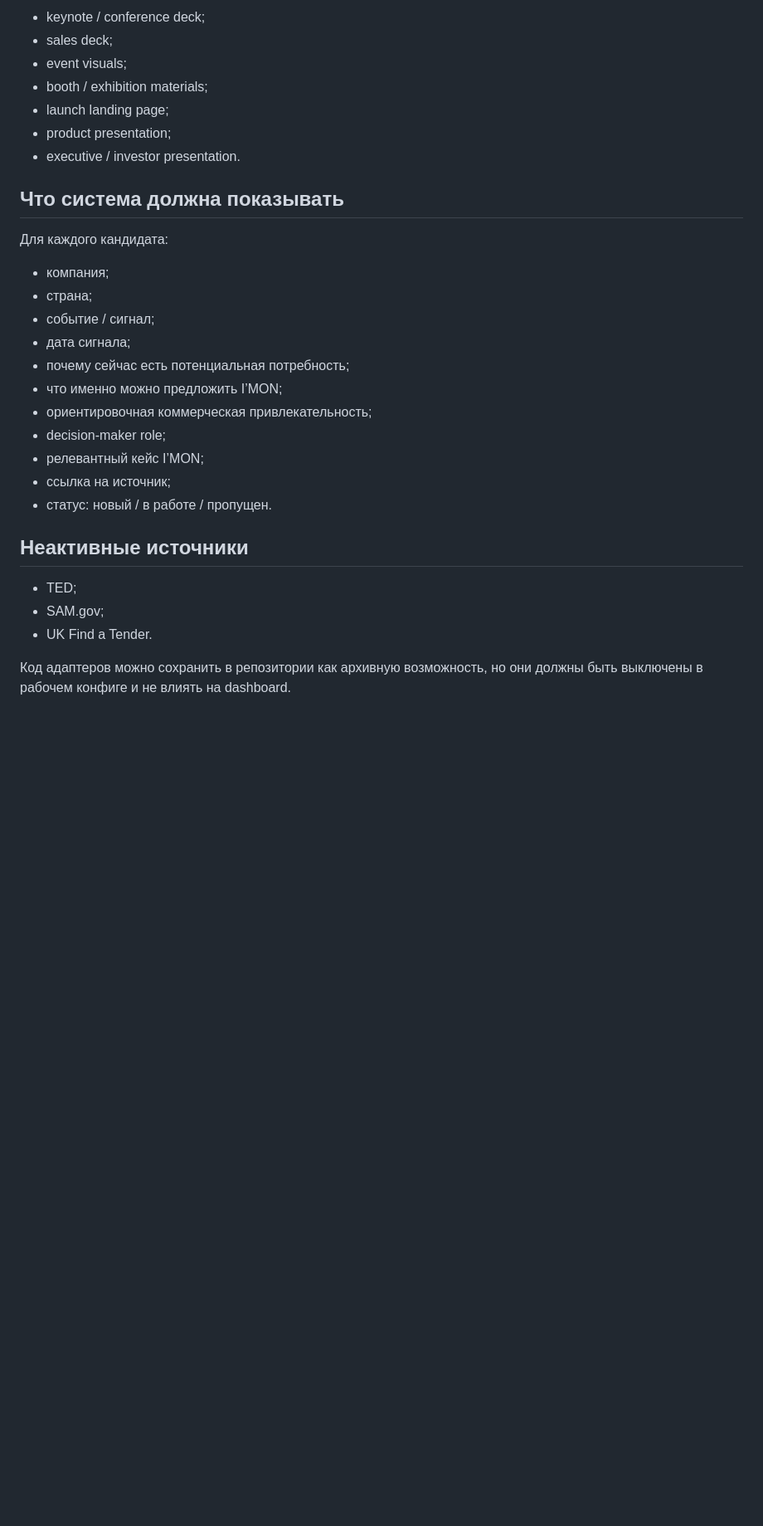
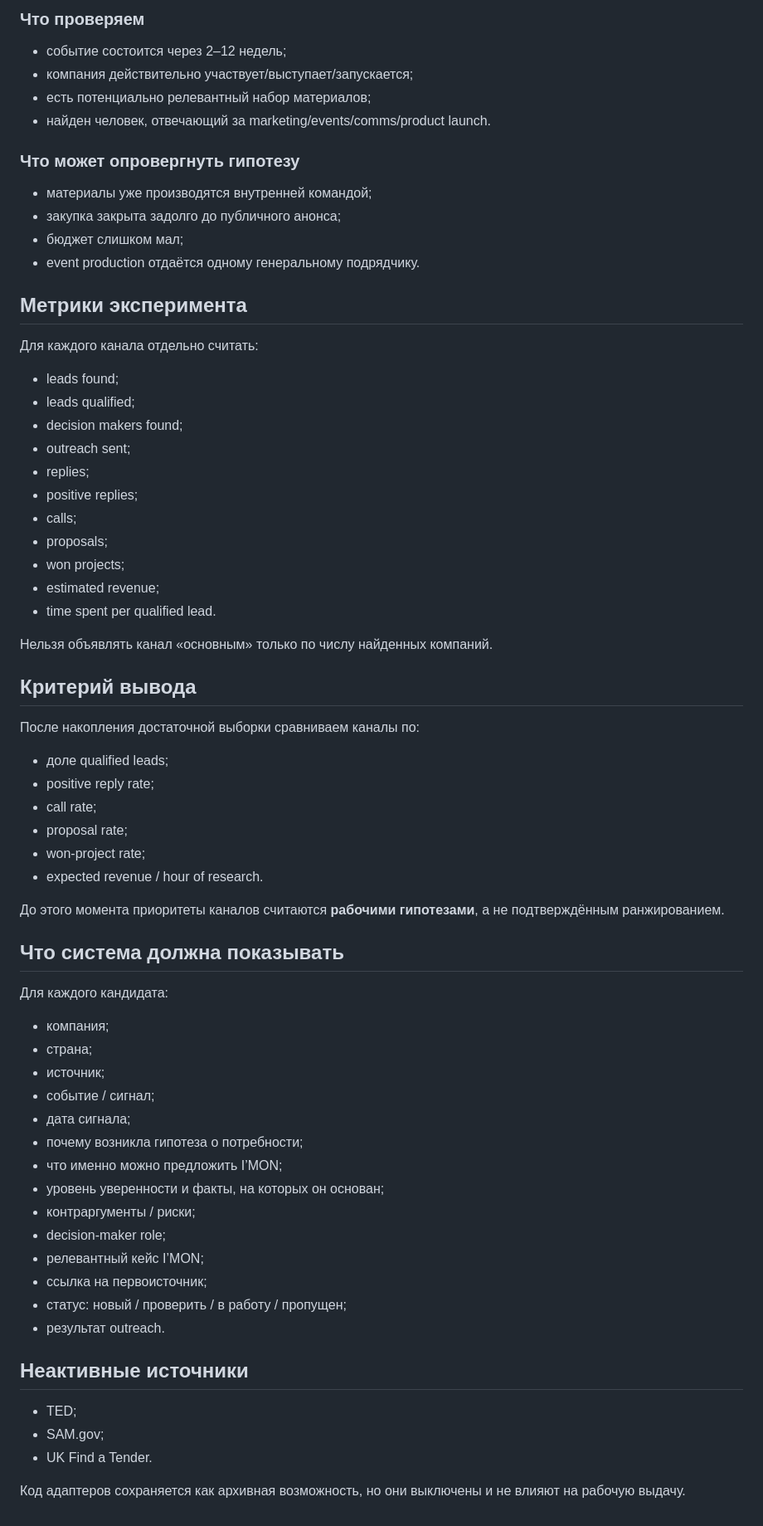
Before and after one commit to famesel7-coder/searchorders, a Markdown page: decisions/2026-09-28-outbound-first.md, the part around one of its changes. Shown at 83% size. Drawn GitHub-style; blank space fills up the shorter version.

```diff
--- a/decisions/2026-09-28-outbound-first.md
+++ b/decisions/2026-09-28-outbound-first.md
@@ -63,27 +65,63 @@
 
-- keynote / conference deck;
-- sales deck;
-- event visuals;
-- booth / exhibition materials;
-- launch landing page;
-- product presentation;
-- executive / investor presentation.
+### Что проверяем
+- событие состоится через 2–12 недель;
+- компания действительно участвует/выступает/запускается;
+- есть потенциально релевантный набор материалов;
+- найден человек, отвечающий за marketing/events/comms/product launch.
+
+### Что может опровергнуть гипотезу
+- материалы уже производятся внутренней командой;
+- закупка закрыта задолго до публичного анонса;
+- бюджет слишком мал;
+- event production отдаётся одному генеральному подрядчику.
+
+## Метрики эксперимента
+
+Для каждого канала отдельно считать:
+
+- leads found;
+- leads qualified;
+- decision makers found;
+- outreach sent;
+- replies;
+- positive replies;
+- calls;
+- proposals;
+- won projects;
+- estimated revenue;
+- time spent per qualified lead.
+
+Нельзя объявлять канал «основным» только по числу найденных компаний.
+
+## Критерий вывода
+
+После накопления достаточной выборки сравниваем каналы по:
+- доле qualified leads;
+- positive reply rate;
+- call rate;
+- proposal rate;
+- won-project rate;
+- expected revenue / hour of research.
+
+До этого момента приоритеты каналов считаются **рабочими гипотезами**, а не подтверждённым ранжированием.
 
 ## Что система должна показывать
 
 Для каждого кандидата:
-
 - компания;
 - страна;
+- источник;
 - событие / сигнал;
 - дата сигнала;
-- почему сейчас есть потенциальная потребность;
+- почему возникла гипотеза о потребности;
 - что именно можно предложить I’MON;
-- ориентировочная коммерческая привлекательность;
+- уровень уверенности и факты, на которых он основан;
+- контраргументы / риски;
 - decision-maker role;
 - релевантный кейс I’MON;
-- ссылка на источник;
-- статус: новый / в работе / пропущен.
+- ссылка на первоисточник;
+- статус: новый / проверить / в работу / пропущен;
+- результат outreach.
 
 ## Неактивные источники
 
@@ -91,4 +129,4 @@
 - SAM.gov;
 - UK Find a Tender.
 
-Код адаптеров можно сохранить в репозитории как архивную возможность, но они должны быть выключены в рабочем конфиге и не влиять на dashboard.
+Код адаптеров сохраняется как архивная возможность, но они выключены и не влияют на рабочую выдачу.
```
Also changed, not shown: other parts of decisions/2026-09-28-outbound-first.md (+38 -36 lines).
